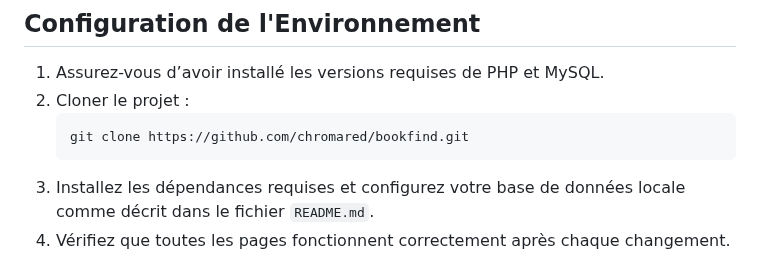
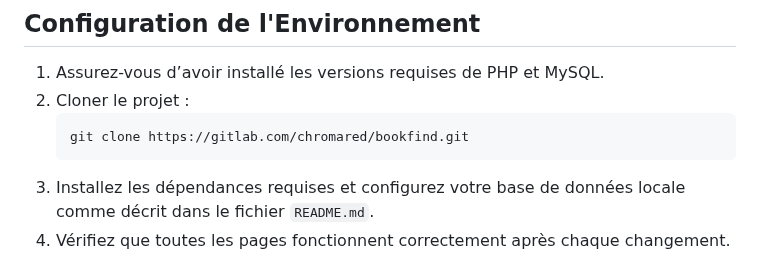
Before and after one commit to Chromared/bookfind, a Markdown page: CONTRIBUTING.md, the part around the change. Drawn GitHub-style.

Commit message:
Modifier CONTRIBUTING.md

````diff
--- a/CONTRIBUTING.md
+++ b/CONTRIBUTING.md
@@ -38,7 +38,7 @@ Ce projet adhère à un [Code de Conduite](CODE_OF_CONDUCT.md) afin de garantir
 1. Assurez-vous d’avoir installé les versions requises de PHP et MySQL.
 2. Cloner le projet :
     ```bash
-    git clone https://github.com/chromared/bookfind.git
+    git clone https://gitlab.com/chromared/bookfind.git
     ```
 3. Installez les dépendances requises et configurez votre base de données locale comme décrit dans le fichier `README.md`.
 4. Vérifiez que toutes les pages fonctionnent correctement après chaque changement.
````
